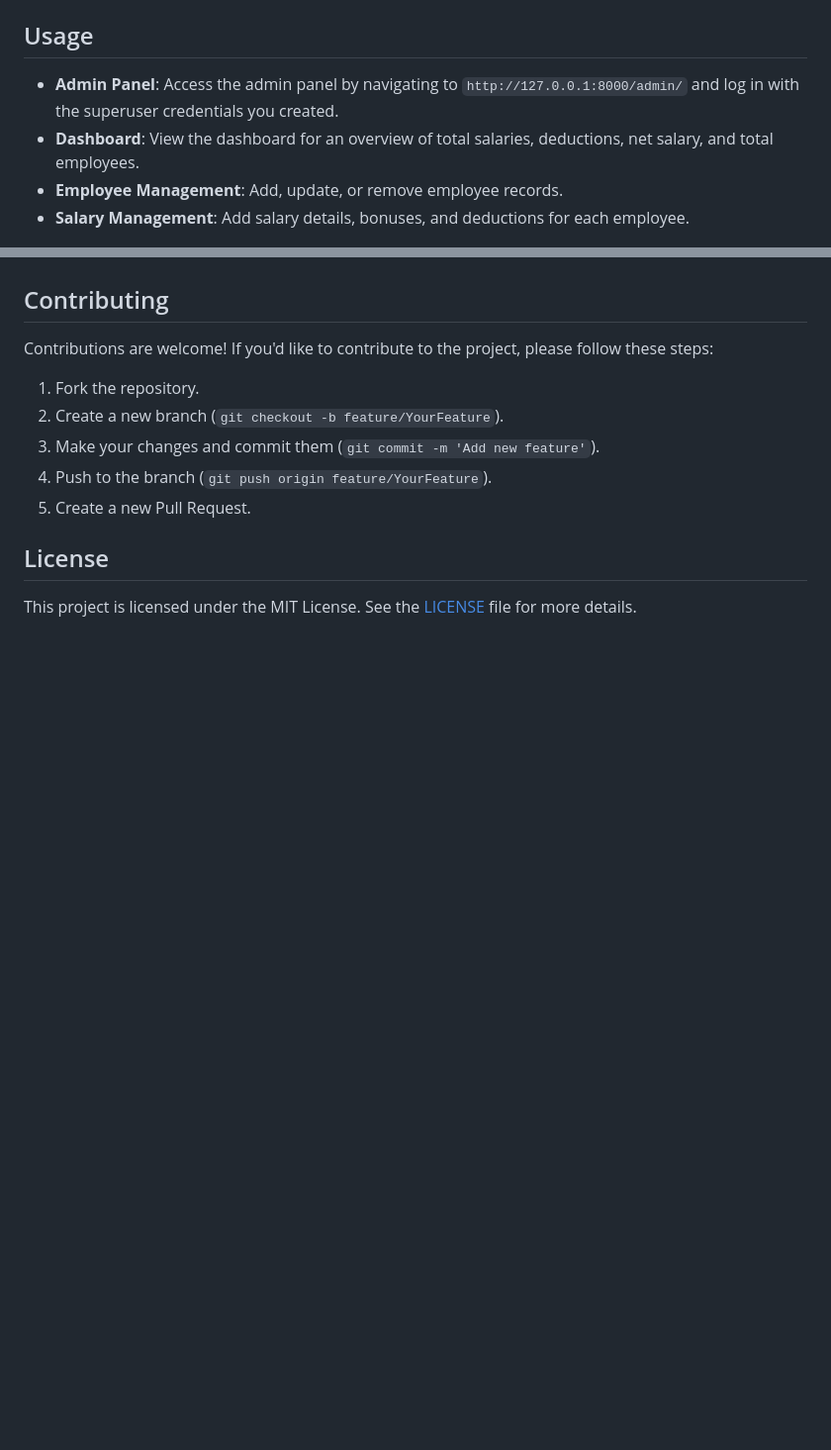
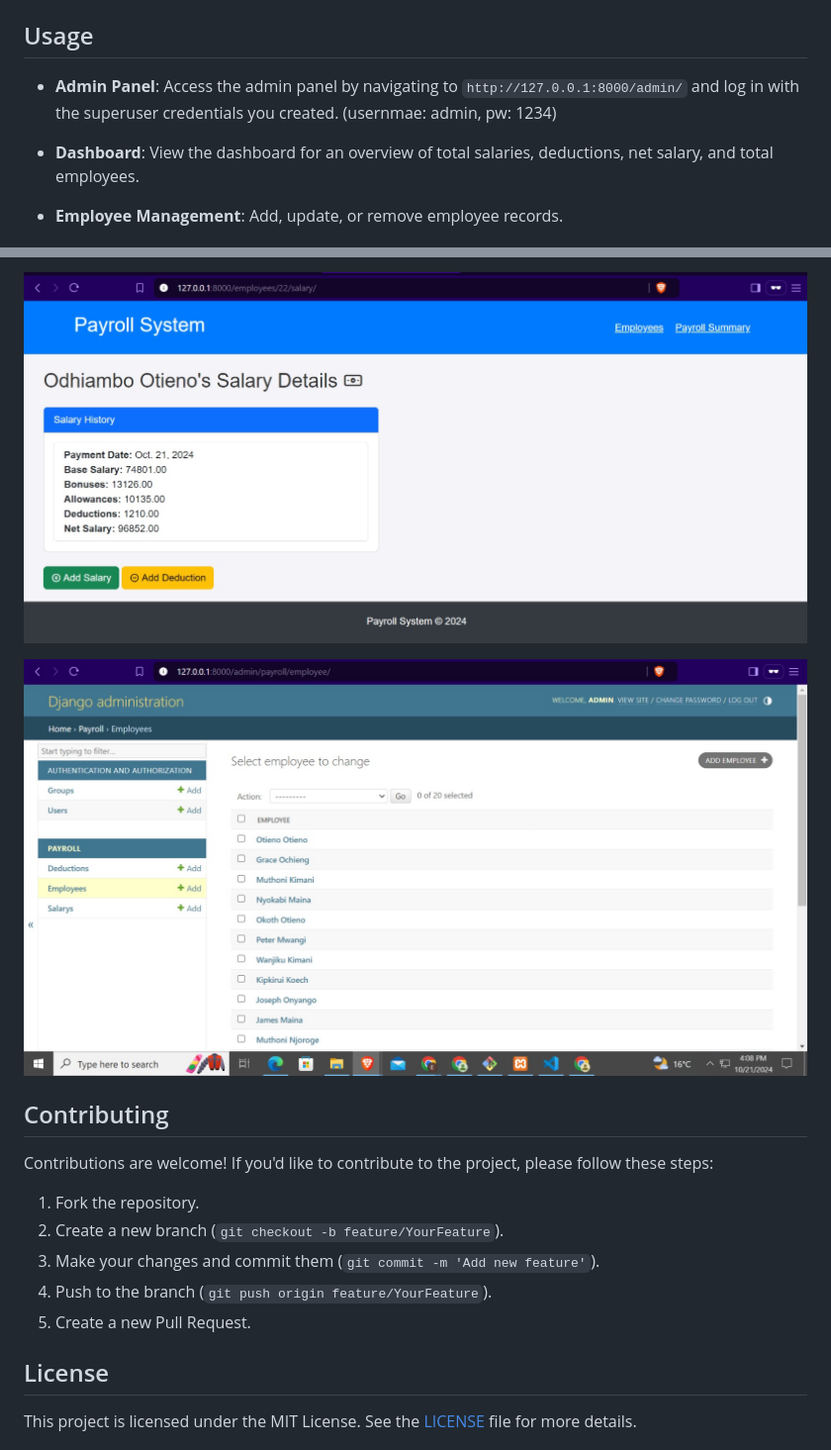
Before and after one commit to ksigei/payroll-system, a Markdown page: README.md, 2 parts joined by grey strips. Shown: that part at 99% size. Rendered like a GitHub page; pictures changed too: screenshots/5.jpeg (added), screenshots/6.jpeg (added); blank space fills up the shorter version.

```diff
--- a/README.md
+++ b/README.md
@@ -79,7 +79,8 @@ The Payroll System is a web application designed to manage employee salaries, de
 
 ## Usage
 
-- **Admin Panel**: Access the admin panel by navigating to `http://127.0.0.1:8000/admin/` and log in with the superuser credentials you created.
+- **Admin Panel**: Access the admin panel by navigating to `http://127.0.0.1:8000/admin/` and log in with the superuser credentials you created. (usernmae: admin, pw: 1234)
+
 - **Dashboard**: View the dashboard for an overview of total salaries, deductions, net salary, and total employees.
 - **Employee Management**: Add, update, or remove employee records.
 - **Salary Management**: Add salary details, bonuses, and deductions for each employee.
@@ -87,3 +103,6 @@ The Payroll System is a web application designed to manage employee salaries, de
+![Salary Management Screenshot](./screenshots/5.jpeg)
+
+![Salary Management Screenshot](./screenshots/6.jpeg)
 ## Contributing
 
 Contributions are welcome! If you'd like to contribute to the project, please follow these steps:
```
Also changed, not shown: other parts of README.md (+15 -0 lines), screenshots/1.jpeg (added), screenshots/2.jpeg (added), screenshots/3.jpeg (added), screenshots/4.jpeg (added).
